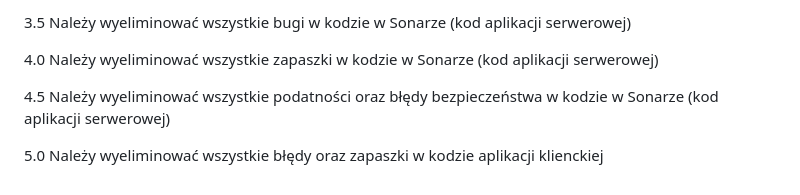
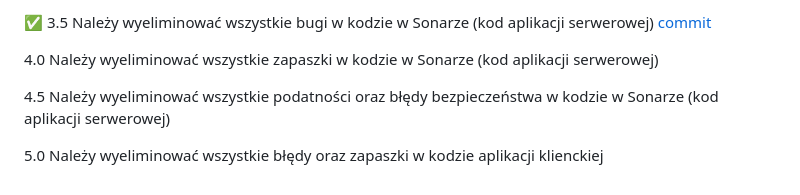
Before and after one commit to T-H-A-N-N/ebiznes25, a Markdown page: README.md, the part around one of its changes. Drawn GitHub-style.

```diff
--- a/README.md
+++ b/README.md
@@ -114,6 +114,6 @@ hookach gita
 
-3.5 Należy wyeliminować wszystkie bugi w kodzie w Sonarze (kod
-aplikacji serwerowej)
+✅ 3.5 Należy wyeliminować wszystkie bugi w kodzie w Sonarze (kod
+aplikacji serwerowej) [commit]()
 
 4.0 Należy wyeliminować wszystkie zapaszki w kodzie w Sonarze (kod
 aplikacji serwerowej)
```
Also changed, not shown: other parts of README.md (+2 -2 lines).
